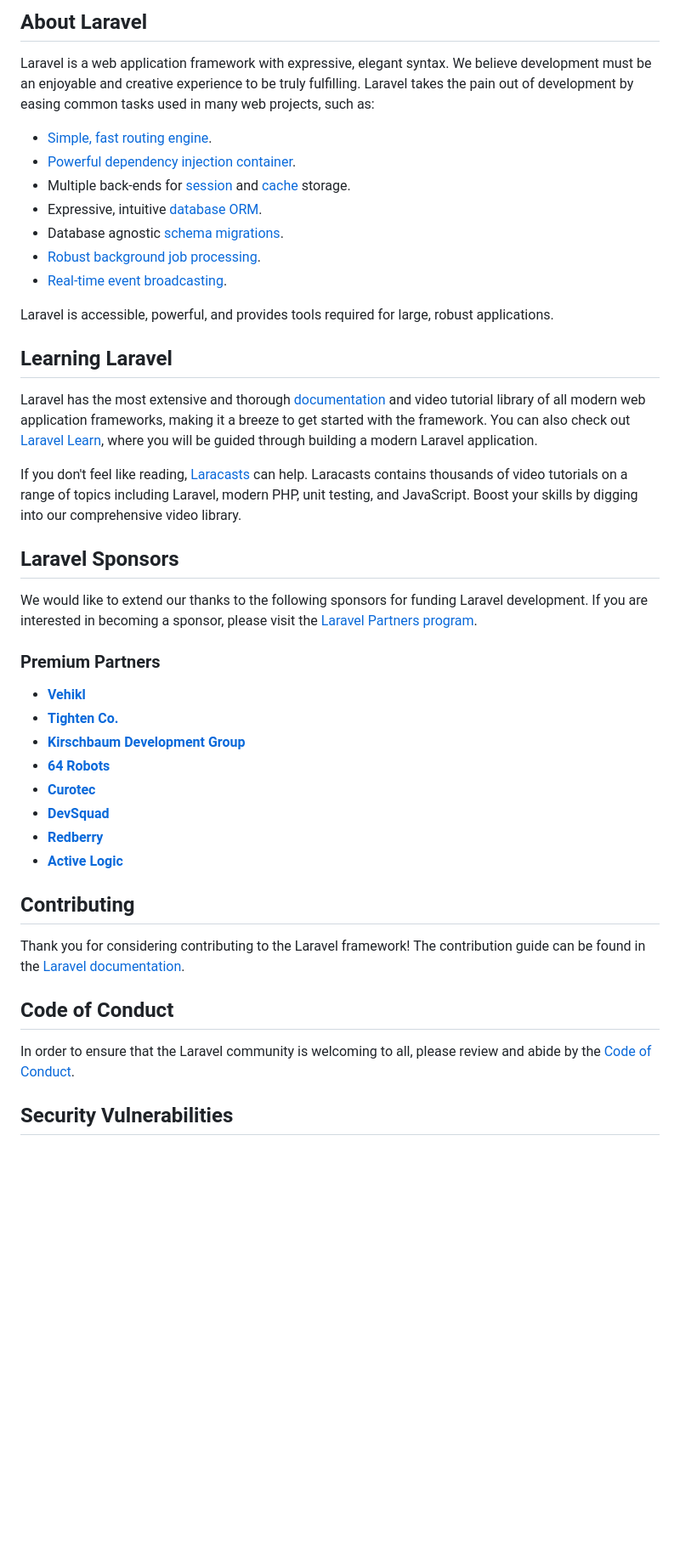
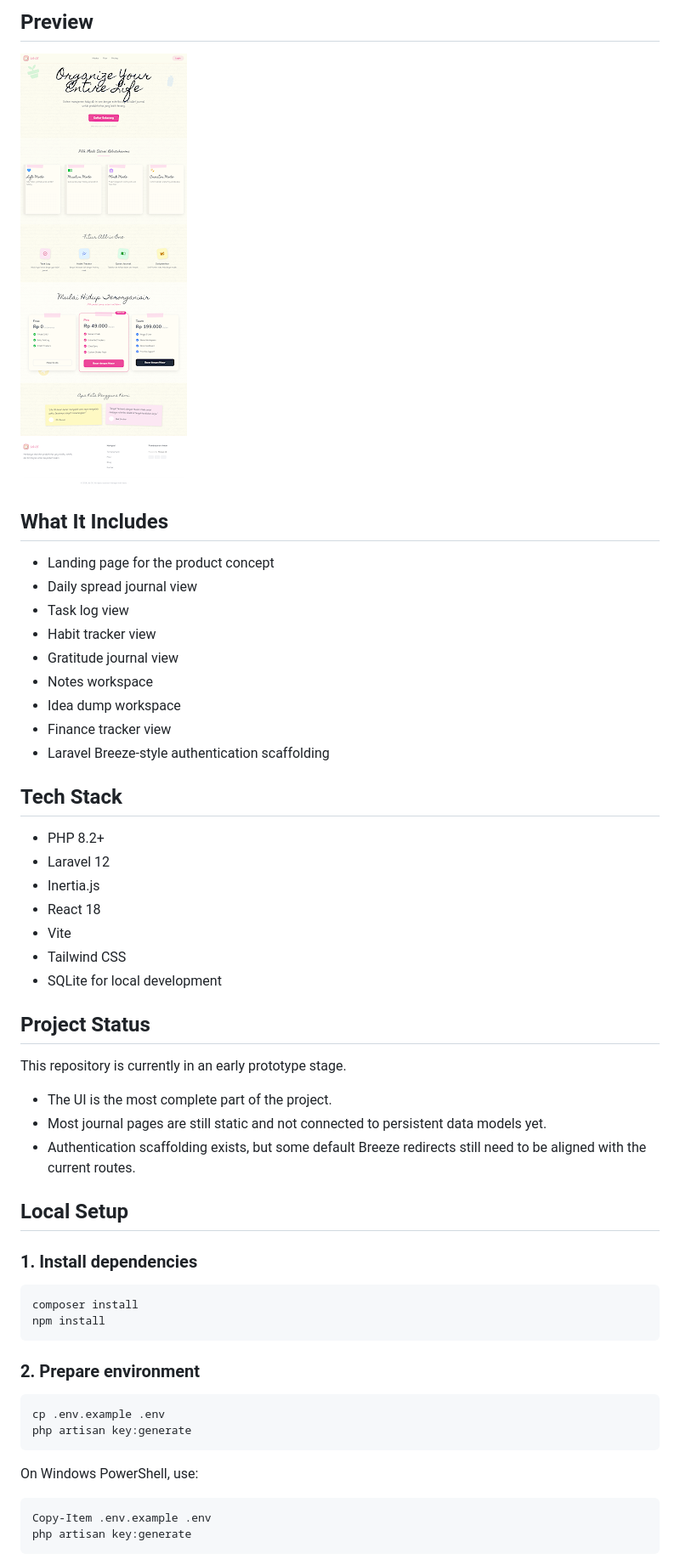
Before and after one commit to adittanu/oslife, a Markdown page: README.md, the part around one of its changes. Shown at 85% size. Drawn GitHub-style; blank space fills up the shorter version.

Commit message:
Rewrite README

````diff
--- a/README.md
+++ b/README.md
@@ -9,46 +4,58 @@
 
-## About Laravel
+## Preview
 
-Laravel is a web application framework with expressive, elegant syntax. We believe development must be an enjoyable and creative experience to be truly fulfilling. Laravel takes the pain out of development by easing common tasks used in many web projects, such as:
+![Life OS landing page](./stitch/landing.png)
 
-- [Simple, fast routing engine](https://laravel.com/docs/routing).
-- [Powerful dependency injection container](https://laravel.com/docs/container).
-- Multiple back-ends for [session](https://laravel.com/docs/session) and [cache](https://laravel.com/docs/cache) storage.
-- Expressive, intuitive [database ORM](https://laravel.com/docs/eloquent).
-- Database agnostic [schema migrations](https://laravel.com/docs/migrations).
-- [Robust background job processing](https://laravel.com/docs/queues).
-- [Real-time event broadcasting](https://laravel.com/docs/broadcasting).
+## What It Includes
 
-Laravel is accessible, powerful, and provides tools required for large, robust applications.
+- Landing page for the product concept
+- Daily spread journal view
+- Task log view
+- Habit tracker view
+- Gratitude journal view
+- Notes workspace
+- Idea dump workspace
+- Finance tracker view
+- Laravel Breeze-style authentication scaffolding
 
-## Learning Laravel
+## Tech Stack
 
-Laravel has the most extensive and thorough [documentation](https://laravel.com/docs) and video tutorial library of all modern web application frameworks, making it a breeze to get started with the framework. You can also check out [Laravel Learn](https://laravel.com/learn), where you will be guided through building a modern Laravel application.
+- PHP 8.2+
+- Laravel 12
+- Inertia.js
+- React 18
+- Vite
+- Tailwind CSS
+- SQLite for local development
 
-If you don't feel like reading, [Laracasts](https://laracasts.com) can help. Laracasts contains thousands of video tutorials on a range of topics including Laravel, modern PHP, unit testing, and JavaScript. Boost your skills by digging into our comprehensive video library.
+## Project Status
 
-## Laravel Sponsors
+This repository is currently in an early prototype stage.
 
-We would like to extend our thanks to the following sponsors for funding Laravel development. If you are interested in becoming a sponsor, please visit the [Laravel Partners program](https://partners.laravel.com).
+- The UI is the most complete part of the project.
+- Most journal pages are still static and not connected to persistent data models yet.
+- Authentication scaffolding exists, but some default Breeze redirects still need to be aligned with the current routes.
 
-### Premium Partners
+## Local Setup
 
-- **[Vehikl](https://vehikl.com)**
-- **[Tighten Co.](https://tighten.co)**
-- **[Kirschbaum Development Group](https://kirschbaumdevelopment.com)**
-- **[64 Robots](https://64robots.com)**
-- **[Curotec](https://www.curotec.com/services/technologies/laravel)**
-- **[DevSquad](https://devsquad.com/hire-laravel-developers)**
-- **[Redberry](https://redberry.international/laravel-development)**
-- **[Active Logic](https://activelogic.com)**
+### 1. Install dependencies
 
-## Contributing
+```bash
+composer install
+npm install
+```
 
-Thank you for considering contributing to the Laravel framework! The contribution guide can be found in the [Laravel documentation](https://laravel.com/docs/contributions).
+### 2. Prepare environment
 
-## Code of Conduct
+```bash
+cp .env.example .env
+php artisan key:generate
+```
 
-In order to ensure that the Laravel community is welcoming to all, please review and abide by the [Code of Conduct](https://laravel.com/docs/contributions#code-of-conduct).
+On Windows PowerShell, use:
 
-## Security Vulnerabilities
+```powershell
+Copy-Item .env.example .env
+php artisan key:generate
+```
 
````
Also changed, not shown: other parts of README.md (+74 -9 lines).
